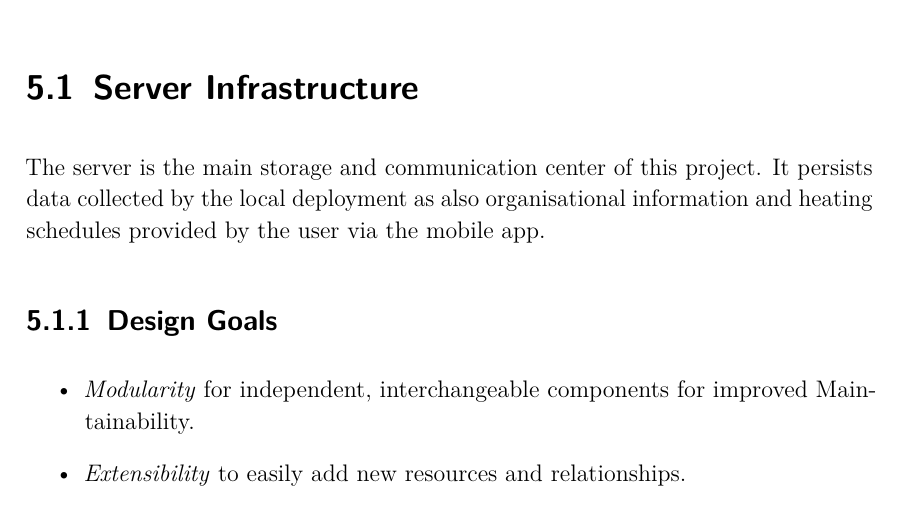
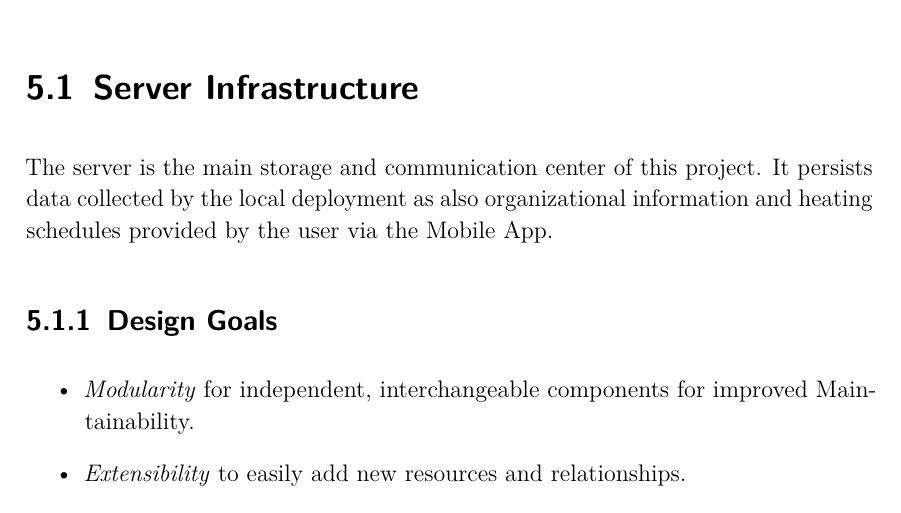
Before and after one commit to spiegelm/smart-heating-report, a LaTeX thesis (thesis.tex, which reads sections/infrastructure.tex): part of page 19 of 35, cut so that both start at the same text. Compiled offline with pdfLaTeX.

Commit message:
Fix typo. Escape #

```diff
--- a/sections/infrastructure.tex
+++ b/sections/infrastructure.tex
@@ -9,7 +9,7 @@ Both parts will be explained in the following sections.
 \section{Server Infrastructure}
 \label{sec:server_infrastructure}
 
-The server is the main storage and communication center of this project. It persists data collected by the local deployment as also organisational information and heating schedules provided by the user via the mobile app.
+The server is the main storage and communication center of this project. It persists data collected by the local deployment as also organizational information and heating schedules provided by the user via the Mobile App.
 
 \subsection{Design Goals}
 
```
Also changed, not shown: sections/infrastructure.tex (2 more changed lines).
